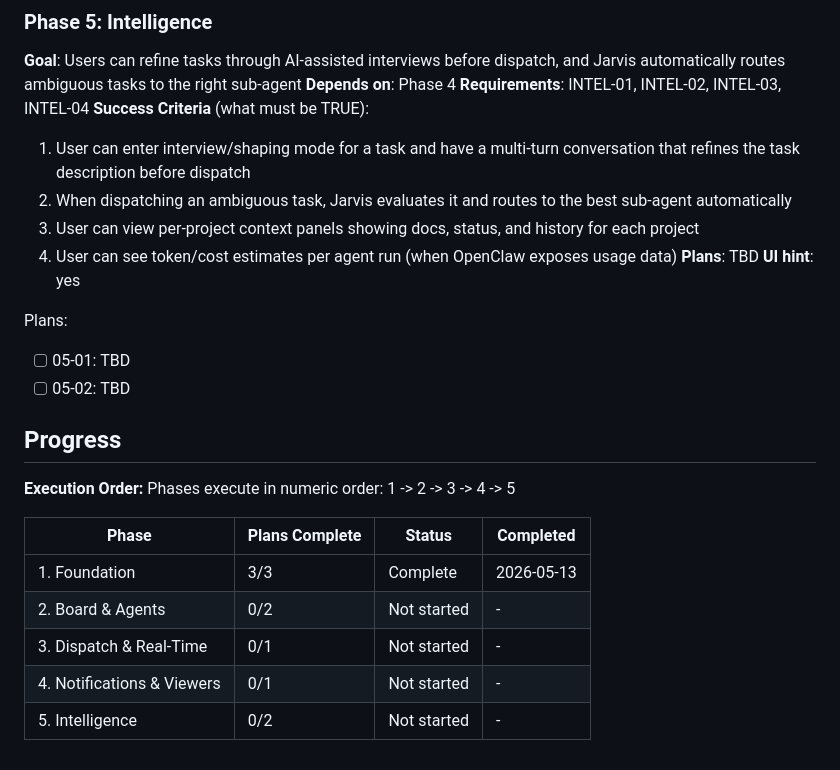
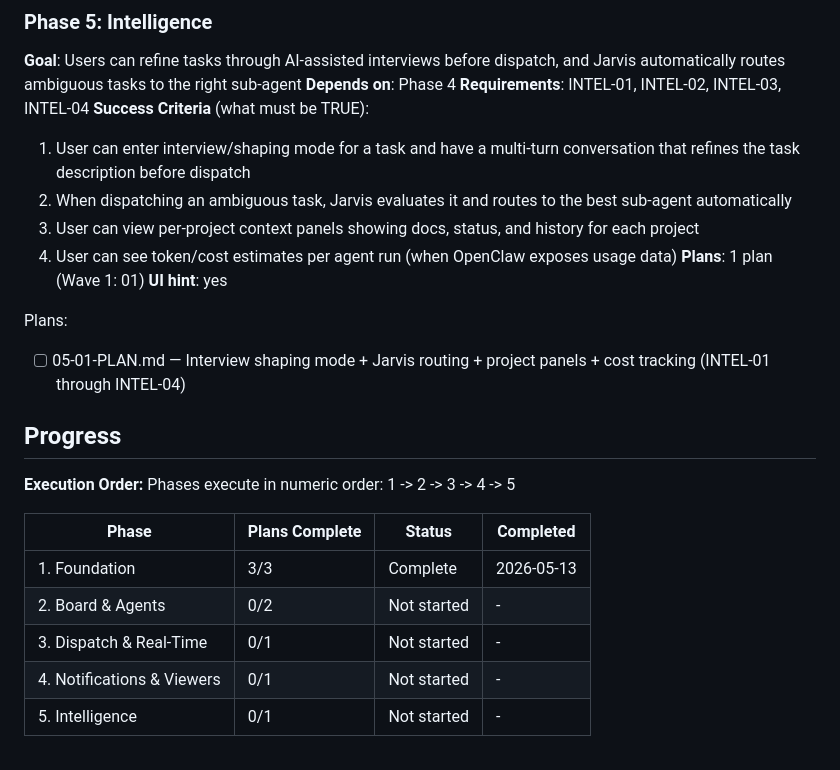
Before and after one commit to ZombieDuckling/visionary, a Markdown page: .planning/ROADMAP.md, the part around the change. GitHub-like rendering.

Commit message:
docs: plan phase 5 intelligence (1 plan)

```diff
--- a/.planning/ROADMAP.md
+++ b/.planning/ROADMAP.md
@@ -92,12 +92,11 @@ Plans:
   2. When dispatching an ambiguous task, Jarvis evaluates it and routes to the best sub-agent automatically
   3. User can view per-project context panels showing docs, status, and history for each project
   4. User can see token/cost estimates per agent run (when OpenClaw exposes usage data)
-**Plans**: TBD
+**Plans**: 1 plan (Wave 1: 01)
 **UI hint**: yes
 
 Plans:
-- [ ] 05-01: TBD
-- [ ] 05-02: TBD
+- [ ] 05-01-PLAN.md — Interview shaping mode + Jarvis routing + project panels + cost tracking (INTEL-01 through INTEL-04)
 
 ## Progress
 
@@ -110,4 +109,4 @@ Phases execute in numeric order: 1 -> 2 -> 3 -> 4 -> 5
 | 2. Board & Agents | 0/2 | Not started | - |
 | 3. Dispatch & Real-Time | 0/1 | Not started | - |
 | 4. Notifications & Viewers | 0/1 | Not started | - |
-| 5. Intelligence | 0/2 | Not started | - |
+| 5. Intelligence | 0/1 | Not started | - |
```
Also changed, not shown: 1 other file.
